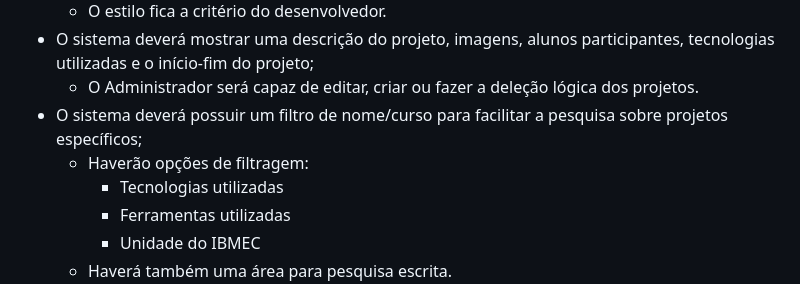
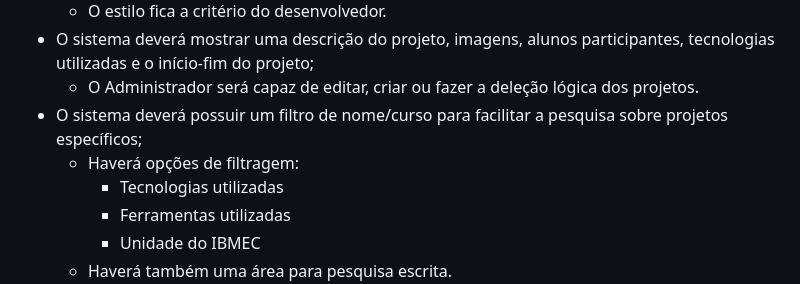
Before and after one commit to Eduardo-Peruzzo/BackStart, a Markdown page: README.md, the part around the change. Drawn GitHub-style.

Commit message:
Correção Ortográfica

```diff
--- a/README.md
+++ b/README.md
@@ -41,7 +41,7 @@ Os requisitos funcionais descrevem as funcionalidades específicas que um sistem
 - O sistema deverá mostrar uma descrição do projeto, imagens, alunos participantes, tecnologias utilizadas e o início-fim do projeto;
   - O Administrador será capaz de editar, criar ou fazer a deleção lógica dos projetos.
 - O sistema deverá possuir um filtro de nome/curso para facilitar a pesquisa sobre projetos específicos;
-  - Haverão opções de filtragem:
+  - Haverá opções de filtragem:
     - Tecnologias utilizadas
     - Ferramentas utilizadas
     - Unidade do IBMEC
```
